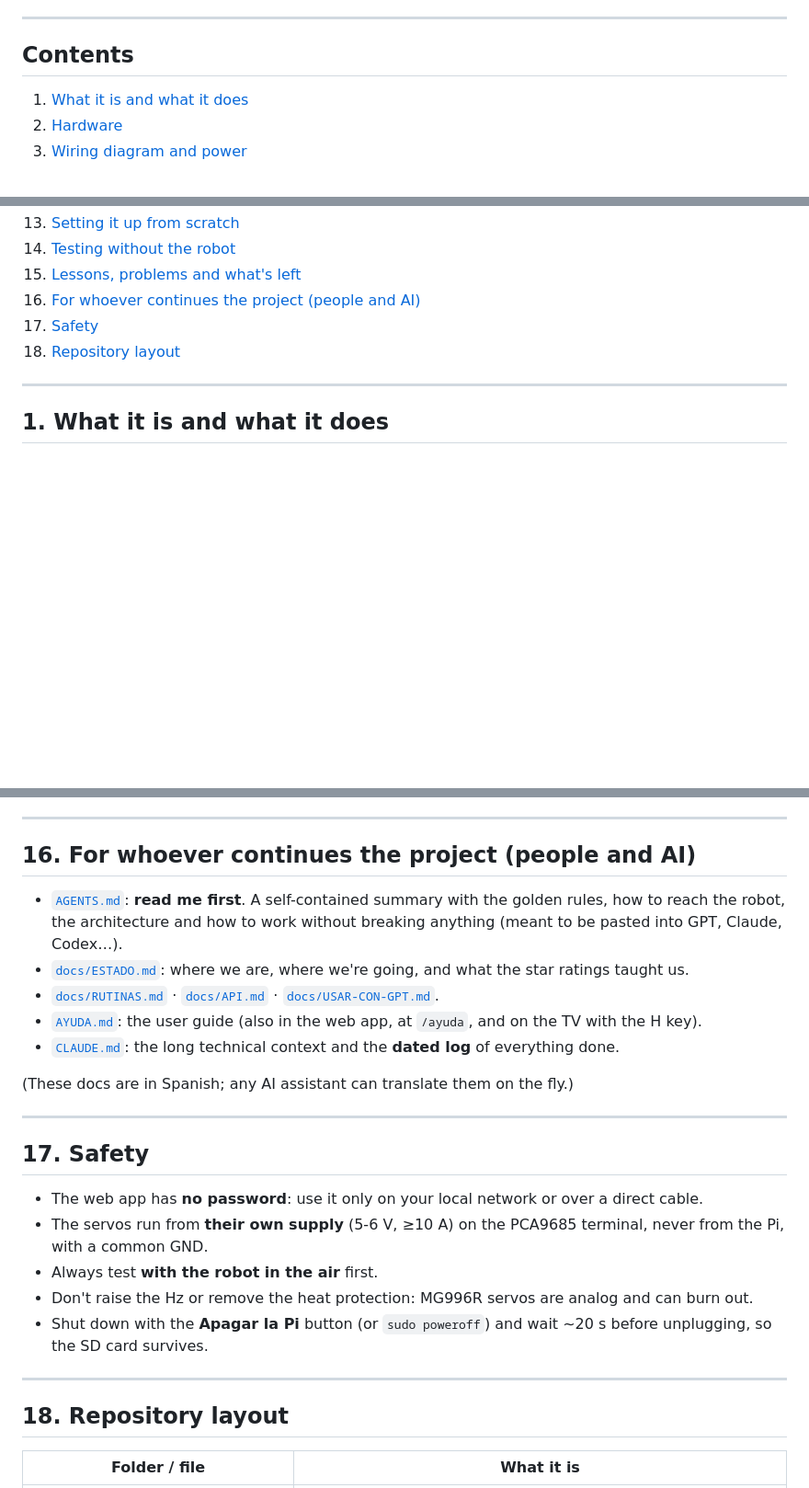
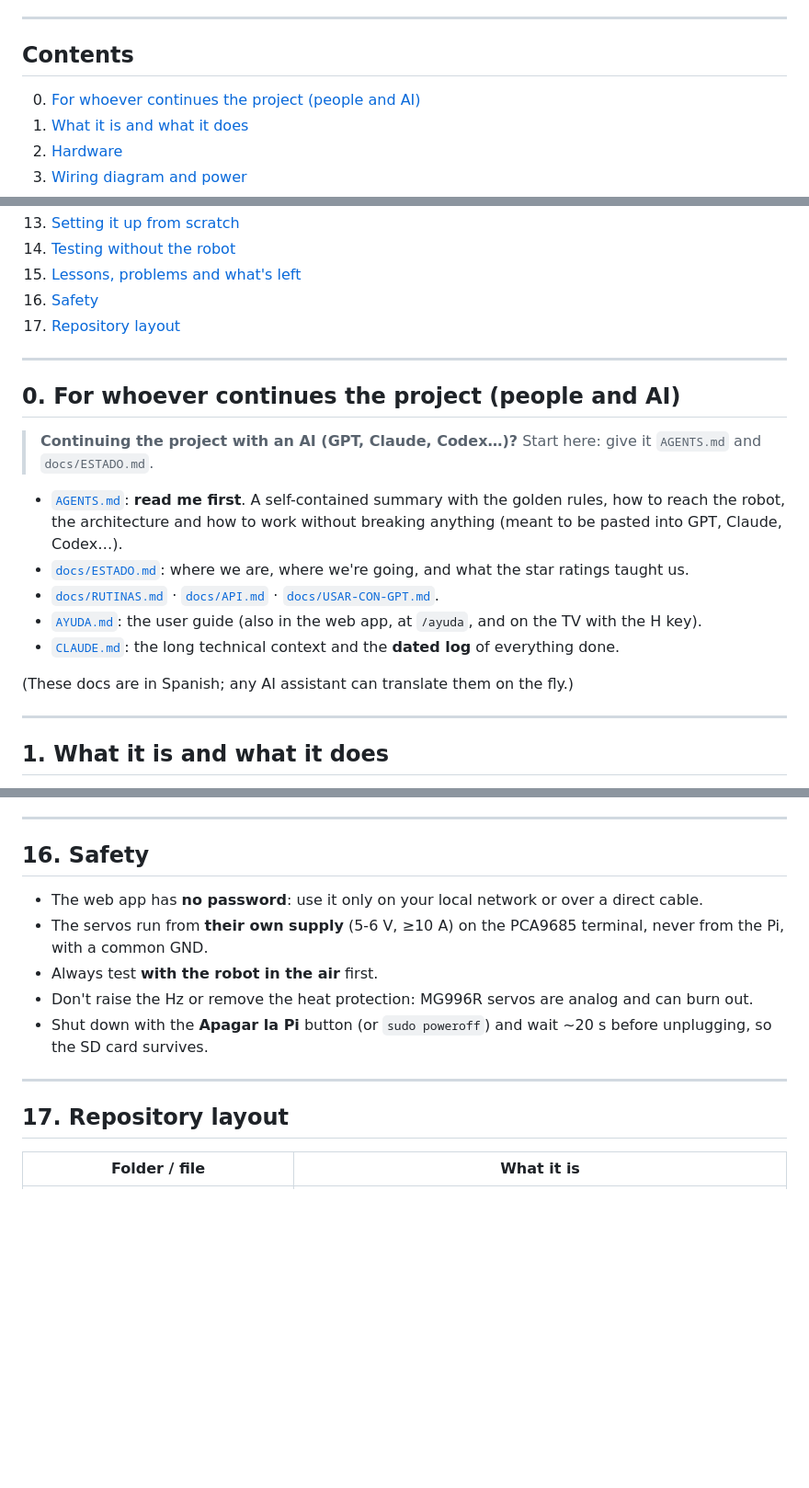
Before and after one commit to Leci37/dog_robot, a Markdown page: README.en.md, 3 parts joined by grey strips. Shown at 92% size. Drawn GitHub-style; blank space fills up the shorter version.

```diff
--- a/README.en.md
+++ b/README.en.md
@@ -23,6 +23,7 @@
 
 ## Contents
 
+0. [For whoever continues the project (people and AI)](#0-for-whoever-continues-the-project-people-and-ai)
 1. [What it is and what it does](#1-what-it-is-and-what-it-does)
 2. [Hardware](#2-hardware)
 3. [Wiring diagram and power](#3-wiring-diagram-and-power)
@@ -38,9 +39,23 @@
 13. [Setting it up from scratch](#13-setting-it-up-from-scratch)
 14. [Testing without the robot](#14-testing-without-the-robot)
 15. [Lessons, problems and what's left](#15-lessons-problems-and-whats-left)
-16. [For whoever continues the project (people and AI)](#16-for-whoever-continues-the-project-people-and-ai)
-17. [Safety](#17-safety)
-18. [Repository layout](#18-repository-layout)
+16. [Safety](#16-safety)
+17. [Repository layout](#17-repository-layout)
+
+---
+
+## 0. For whoever continues the project (people and AI)
+
+> **Continuing the project with an AI (GPT, Claude, Codex…)?** Start here: give it `AGENTS.md` and `docs/ESTADO.md`.
+
+- [`AGENTS.md`](AGENTS.md): **read me first**. A self-contained summary with the golden rules, how to reach the robot,
+  the architecture and how to work without breaking anything (meant to be pasted into GPT, Claude, Codex…).
+- [`docs/ESTADO.md`](docs/ESTADO.md): where we are, where we're going, and what the star ratings taught us.
+- [`docs/RUTINAS.md`](docs/RUTINAS.md) · [`docs/API.md`](docs/API.md) · [`docs/USAR-CON-GPT.md`](docs/USAR-CON-GPT.md).
+- [`AYUDA.md`](AYUDA.md): the user guide (also in the web app, at `/ayuda`, and on the TV with the H key).
+- [`CLAUDE.md`](CLAUDE.md): the long technical context and the **dated log** of everything done.
+
+(These docs are in Spanish; any AI assistant can translate them on the fly.)
 
 ---
 
@@ -301,20 +316,7 @@ couldn't lift the body · Toreto shaking because of a too-large kick · CRLF lin
 
 ---
 
-## 16. For whoever continues the project (people and AI)
-
-- [`AGENTS.md`](AGENTS.md): **read me first**. A self-contained summary with the golden rules, how to reach the robot,
-  the architecture and how to work without breaking anything (meant to be pasted into GPT, Claude, Codex…).
-- [`docs/ESTADO.md`](docs/ESTADO.md): where we are, where we're going, and what the star ratings taught us.
-- [`docs/RUTINAS.md`](docs/RUTINAS.md) · [`docs/API.md`](docs/API.md) · [`docs/USAR-CON-GPT.md`](docs/USAR-CON-GPT.md).
-- [`AYUDA.md`](AYUDA.md): the user guide (also in the web app, at `/ayuda`, and on the TV with the H key).
-- [`CLAUDE.md`](CLAUDE.md): the long technical context and the **dated log** of everything done.
-
-(These docs are in Spanish; any AI assistant can translate them on the fly.)
-
----
-
-## 17. Safety
+## 16. Safety
 
 - The web app has **no password**: use it only on your local network or over a direct cable.
 - The servos run from **their own supply** (5-6 V, ≥10 A) on the PCA9685 terminal, never from the Pi, with a common GND.
@@ -324,7 +326,7 @@ couldn't lift the body · Toreto shaking because of a too-large kick · CRLF lin
 
 ---
 
-## 18. Repository layout
+## 17. Repository layout
 
 | Folder / file | What it is |
 |---|---|
```
Also changed, not shown: README.md (+18 -16 lines).
